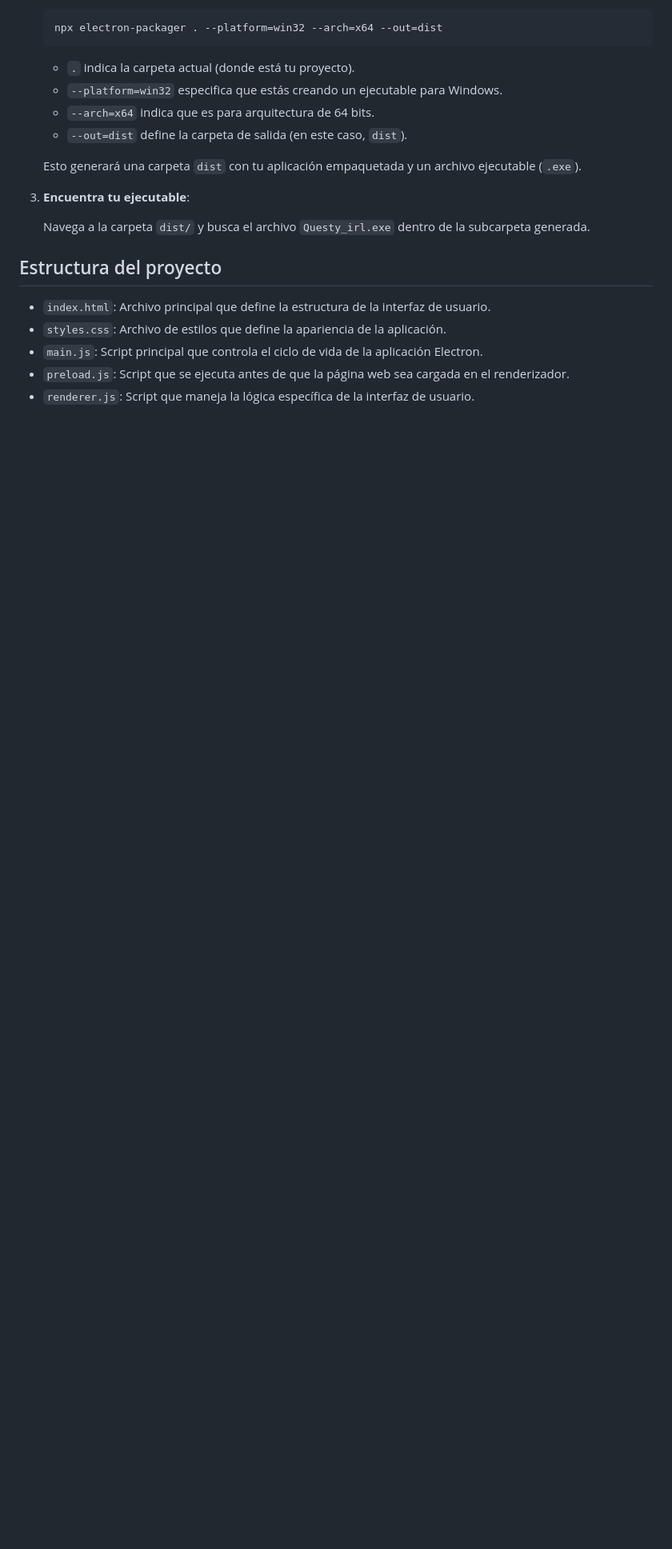
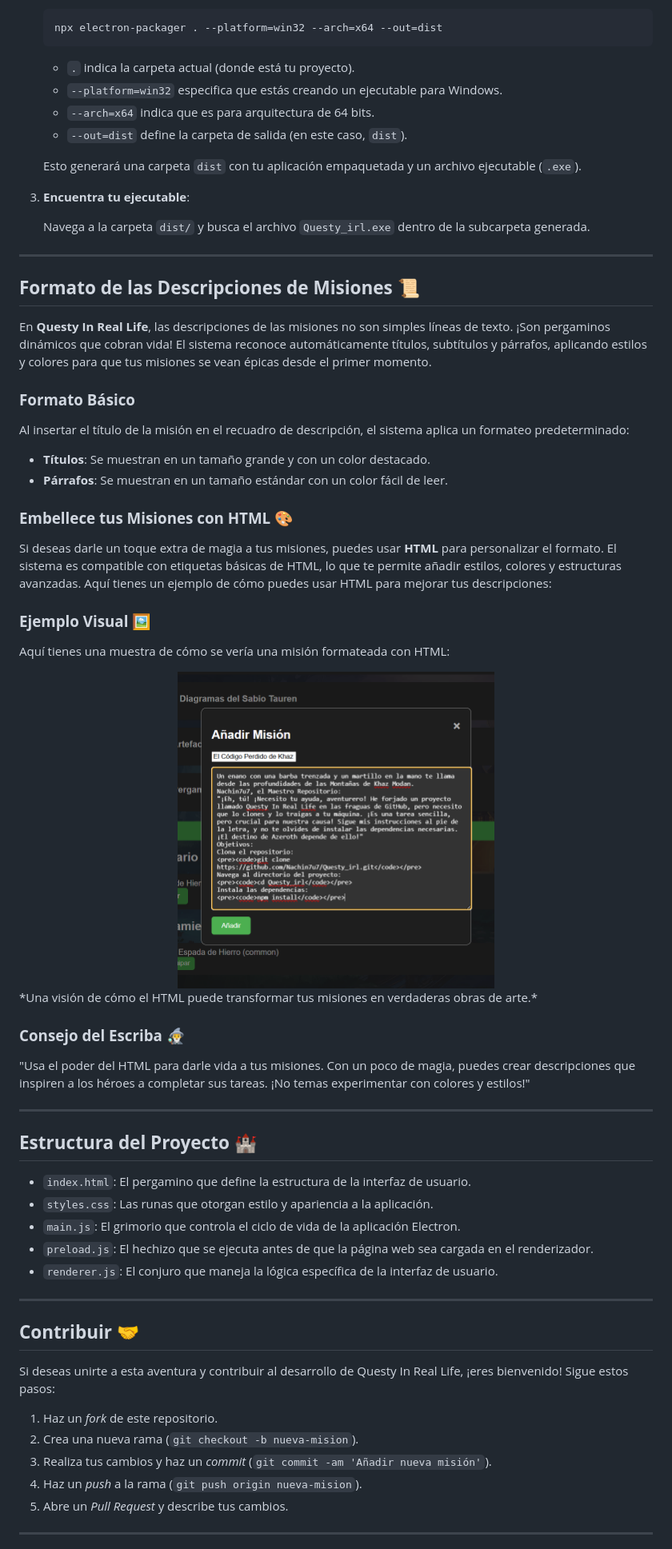
Before and after one commit to Nachin7u7/Questy_irl, a Markdown page: README.md, the part around the change printed below. Shown: that part at 80% size. Drawn GitHub-style; pictures changed too: formato.png (added); blank space fills up the shorter version.

```diff
--- a/README.md
+++ b/README.md
@@ -75,10 +91,51 @@ Si deseas generar un archivo ejecutable (`.exe`) para Windows, puedes usar `elec
 
    Navega a la carpeta `dist/` y busca el archivo `Questy_irl.exe` dentro de la subcarpeta generada.
 
-## Estructura del proyecto
+---
 
-- `index.html`: Archivo principal que define la estructura de la interfaz de usuario.
-- `styles.css`: Archivo de estilos que define la apariencia de la aplicación.
-- `main.js`: Script principal que controla el ciclo de vida de la aplicación Electron.
-- `preload.js`: Script que se ejecuta antes de que la página web sea cargada en el renderizador.
-- `renderer.js`: Script que maneja la lógica específica de la interfaz de usuario.
+## **Formato de las Descripciones de Misiones** 📜
+
+En **Questy In Real Life**, las descripciones de las misiones no son simples líneas de texto. ¡Son pergaminos dinámicos que cobran vida! El sistema reconoce automáticamente títulos, subtítulos y párrafos, aplicando estilos y colores para que tus misiones se vean épicas desde el primer momento.
+
+### **Formato Básico**
+Al insertar el título de la misión en el recuadro de descripción, el sistema aplica un formateo predeterminado:
+- **Títulos**: Se muestran en un tamaño grande y con un color destacado.
+- **Párrafos**: Se muestran en un tamaño estándar con un color fácil de leer.
+### **Embellece tus Misiones con HTML** 🎨
+Si deseas darle un toque extra de magia a tus misiones, puedes usar **HTML** para personalizar el formato. El sistema es compatible con etiquetas básicas de HTML, lo que te permite añadir estilos, colores y estructuras avanzadas. Aquí tienes un ejemplo de cómo puedes usar HTML para mejorar tus descripciones:
+
+### **Ejemplo Visual** 🖼️
+Aquí tienes una muestra de cómo se vería una misión formateada con HTML:
+
+<div align="center">
+<img src="formato.png" alt="Formato de Misión" width="50%" />
+</div>
+*Una visión de cómo el HTML puede transformar tus misiones en verdaderas obras de arte.*
+
+### **Consejo del Escriba** 🧙‍♂️
+"Usa el poder del HTML para darle vida a tus misiones. Con un poco de magia, puedes crear descripciones que inspiren a los héroes a completar sus tareas. ¡No temas experimentar con colores y estilos!"
+
+---
+
+## **Estructura del Proyecto** 🏰
+
+- `index.html`: El pergamino que define la estructura de la interfaz de usuario.
+- `styles.css`: Las runas que otorgan estilo y apariencia a la aplicación.
+- `main.js`: El grimorio que controla el ciclo de vida de la aplicación Electron.
+- `preload.js`: El hechizo que se ejecuta antes de que la página web sea cargada en el renderizador.
+- `renderer.js`: El conjuro que maneja la lógica específica de la interfaz de usuario.
+
+---
+
+## **Contribuir** 🤝
+
+Si deseas unirte a esta aventura y contribuir al desarrollo de Questy In Real Life, ¡eres bienvenido! Sigue estos pasos:
+
+1. Haz un *fork* de este repositorio.
+2. Crea una nueva rama (`git checkout -b nueva-mision`).
+3. Realiza tus cambios y haz un *commit* (`git commit -am 'Añadir nueva misión'`).
+4. Haz un *push* a la rama (`git push origin nueva-mision`).
+5. Abre un *Pull Request* y describe tus cambios.
+
+---
+
```
Also changed, not shown: other parts of README.md (+53 -17 lines), 4 other files.
